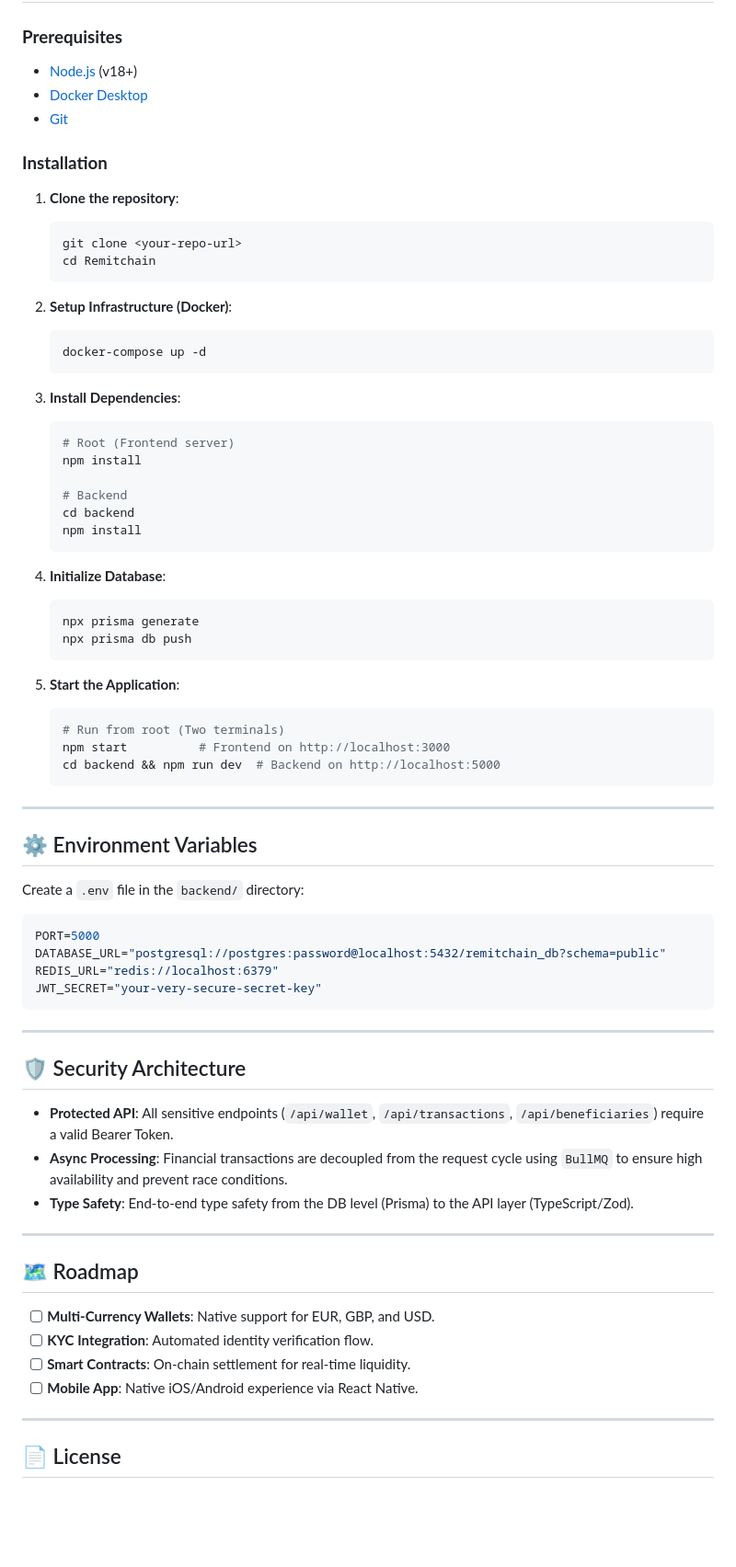
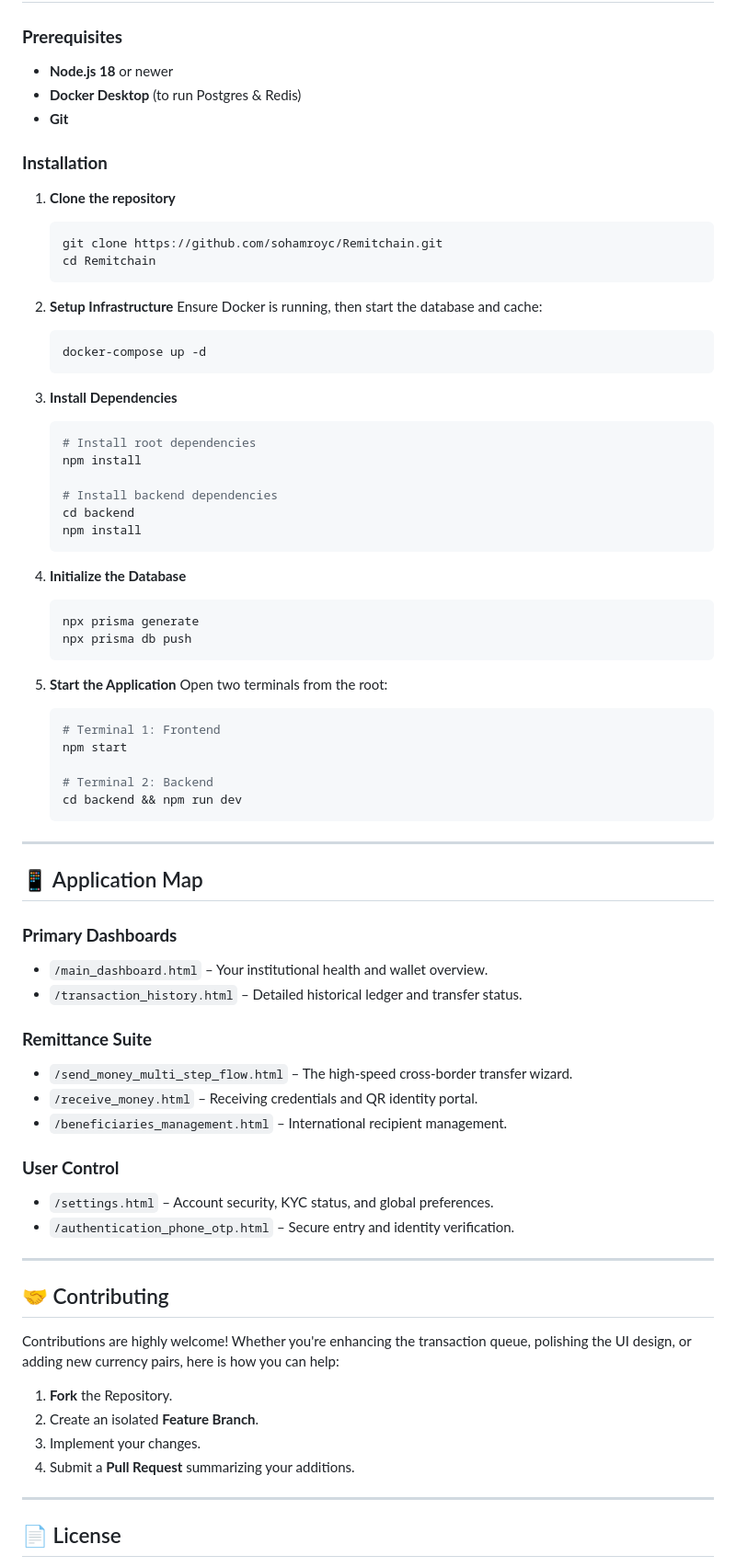
Before and after one commit to sohamroyc/Remitchain, a Markdown page: README.md, the part around one of its changes. Shown at 92% size. GitHub-like rendering; blank space fills up the shorter version.

Commit message:
Update README with professional healthcare-inspired format

````diff
--- a/README.md
+++ b/README.md
@@ -40,74 +55,74 @@ RemitChain is a high-performance, full-stack digital private banking platform de
 
 ### **Prerequisites**
-- [Node.js](https://nodejs.org/) (v18+)
-- [Docker Desktop](https://www.docker.com/products/docker-desktop/)
-- [Git](https://git-scm.com/)
+- **Node.js 18** or newer
+- **Docker Desktop** (to run Postgres & Redis)
+- **Git**
 
 ### **Installation**
 
-1. **Clone the repository**:
+1. **Clone the repository**
    ```bash
-   git clone <your-repo-url>
+   git clone https://github.com/sohamroyc/Remitchain.git
    cd Remitchain
    ```
 
-2. **Setup Infrastructure (Docker)**:
+2. **Setup Infrastructure**
+   Ensure Docker is running, then start the database and cache:
    ```bash
    docker-compose up -d
    ```
 
-3. **Install Dependencies**:
+3. **Install Dependencies**
    ```bash
-   # Root (Frontend server)
+   # Install root dependencies
    npm install
 
-   # Backend
+   # Install backend dependencies
    cd backend
    npm install
    ```
 
-4. **Initialize Database**:
+4. **Initialize the Database**
    ```bash
    npx prisma generate
    npx prisma db push
    ```
 
-5. **Start the Application**:
+5. **Start the Application**
+   Open two terminals from the root:
    ```bash
-   # Run from root (Two terminals)
-   npm start          # Frontend on http://localhost:3000
-   cd backend && npm run dev  # Backend on http://localhost:5000
+   # Terminal 1: Frontend
+   npm start
+
+   # Terminal 2: Backend
+   cd backend && npm run dev
    ```
 
 ---
 
-## ⚙️ Environment Variables
+## 📱 Application Map
 
-Create a `.env` file in the `backend/` directory:
+### **Primary Dashboards**
+- `/main_dashboard.html` – Your institutional health and wallet overview.
+- `/transaction_history.html` – Detailed historical ledger and transfer status.
 
-```env
-PORT=5000
-DATABASE_URL="postgresql://postgres:password@localhost:5432/remitchain_db?schema=public"
-REDIS_URL="redis://localhost:6379"
-JWT_SECRET="your-very-secure-secret-key"
-```
+### **Remittance Suite**
+- `/send_money_multi_step_flow.html` – The high-speed cross-border transfer wizard.
+- `/receive_money.html` – Receiving credentials and QR identity portal.
+- `/beneficiaries_management.html` – International recipient management.
+
+### **User Control**
+- `/settings.html` – Account security, KYC status, and global preferences.
+- `/authentication_phone_otp.html` – Secure entry and identity verification.
 
 ---
 
-## 🛡️ Security Architecture
-
-- **Protected API**: All sensitive endpoints (`/api/wallet`, `/api/transactions`, `/api/beneficiaries`) require a valid Bearer Token.
-- **Async Processing**: Financial transactions are decoupled from the request cycle using `BullMQ` to ensure high availability and prevent race conditions.
-- **Type Safety**: End-to-end type safety from the DB level (Prisma) to the API layer (TypeScript/Zod).
-
----
-
-## 🗺️ Roadmap
-
-- [ ] **Multi-Currency Wallets**: Native support for EUR, GBP, and USD.
-- [ ] **KYC Integration**: Automated identity verification flow.
-- [ ] **Smart Contracts**: On-chain settlement for real-time liquidity.
-- [ ] **Mobile App**: Native iOS/Android experience via React Native.
+## 🤝 Contributing
+Contributions are highly welcome! Whether you're enhancing the transaction queue, polishing the UI design, or adding new currency pairs, here is how you can help:
+1. **Fork** the Repository.
+2. Create an isolated **Feature Branch**.
+3. Implement your changes.
+4. Submit a **Pull Request** summarizing your additions.
 
 ---
 
````
Also changed, not shown: other parts of README.md (+52 -31 lines).
